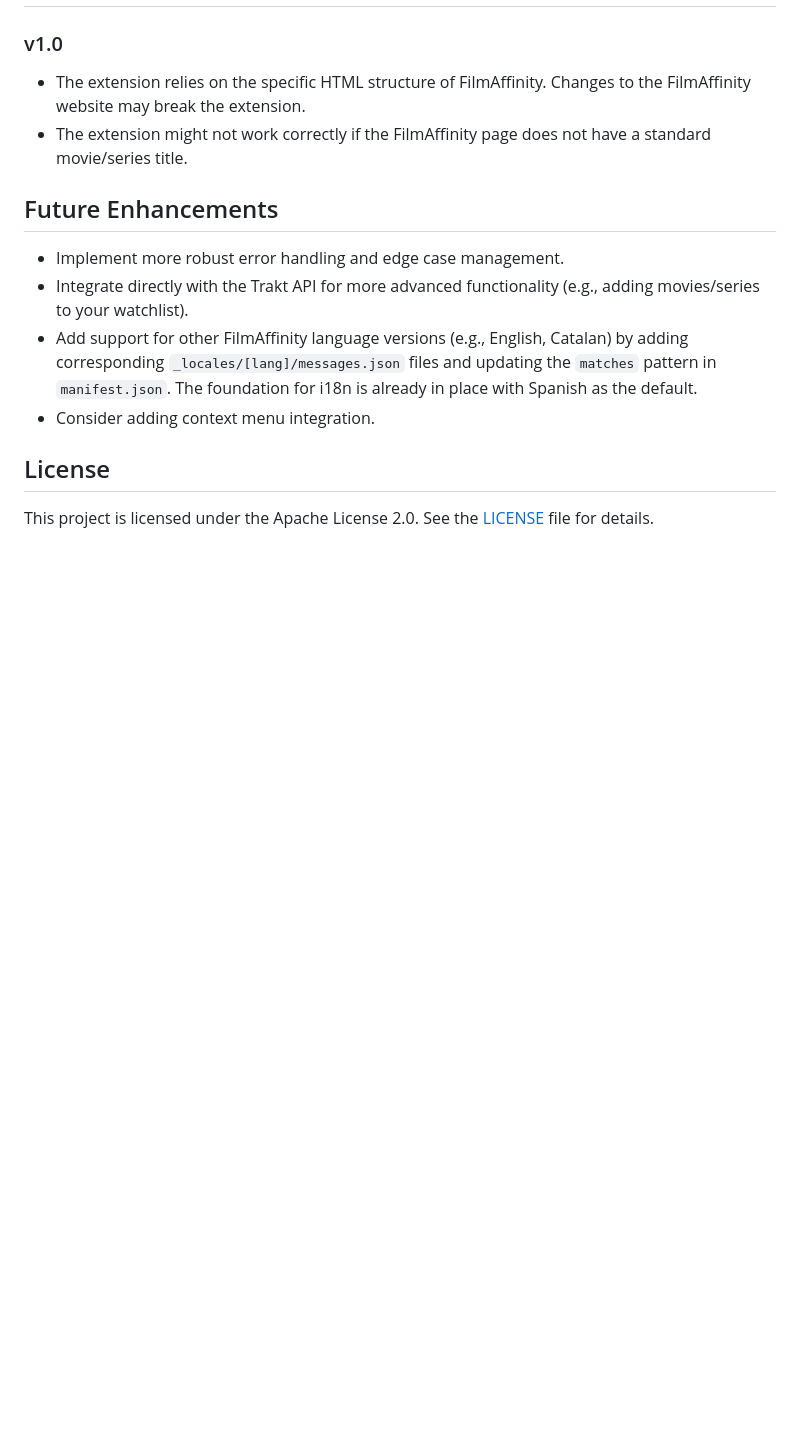
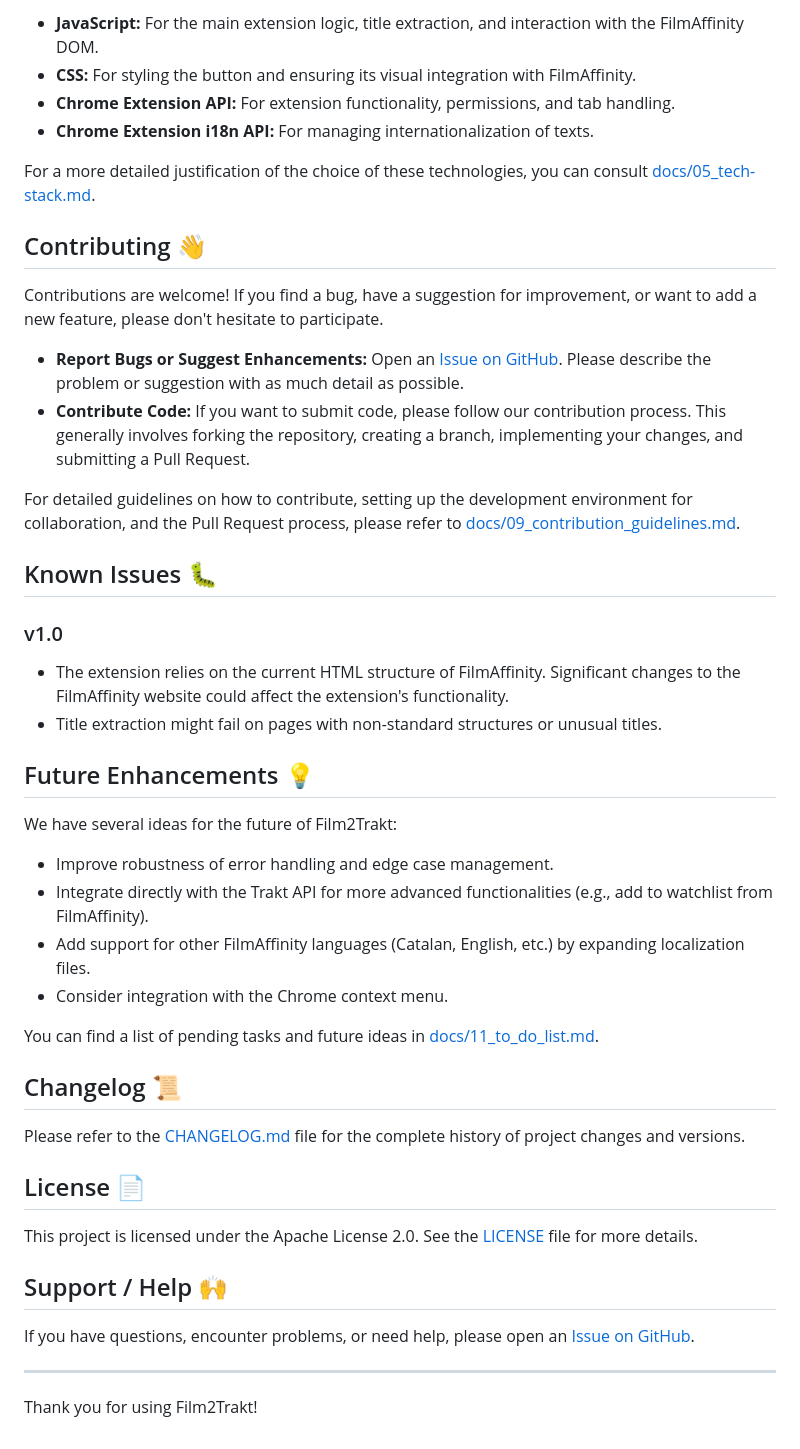
Before and after one commit to seyerjo/fa2trakt, a Markdown page: README.md, the part around one of its changes. Rendered like a GitHub page; blank space fills up the shorter version.

```diff
--- a/README.md
+++ b/README.md
@@ -56,16 +68,49 @@ Contributions are welcome! If you find a bug or have a feature request, please o
+- **JavaScript:** For the main extension logic, title extraction, and interaction with the FilmAffinity DOM.
+- **CSS:** For styling the button and ensuring its visual integration with FilmAffinity.
+- **Chrome Extension API:** For extension functionality, permissions, and tab handling.
+- **Chrome Extension i18n API:** For managing internationalization of texts.
+
+For a more detailed justification of the choice of these technologies, you can consult [docs/05_tech-stack.md](docs/05_tech-stack.md).
+
+## Contributing 👋
+
+Contributions are welcome! If you find a bug, have a suggestion for improvement, or want to add a new feature, please don't hesitate to participate.
+
+- **Report Bugs or Suggest Enhancements:** Open an [Issue on GitHub](https://github.com/seyerjo/fa2trakt/issues). Please describe the problem or suggestion with as much detail as possible.
+- **Contribute Code:** If you want to submit code, please follow our contribution process. This generally involves forking the repository, creating a branch, implementing your changes, and submitting a Pull Request.
+
+For detailed guidelines on how to contribute, setting up the development environment for collaboration, and the Pull Request process, please refer to [docs/09_contribution_guidelines.md](docs/09_contribution_guidelines.md).
+
+## Known Issues 🐛
 
 ### v1.0
 
-- The extension relies on the specific HTML structure of FilmAffinity. Changes to the FilmAffinity website may break the extension.
-- The extension might not work correctly if the FilmAffinity page does not have a standard movie/series title.
+- The extension relies on the current HTML structure of FilmAffinity. Significant changes to the FilmAffinity website could affect the extension's functionality.
+- Title extraction might fail on pages with non-standard structures or unusual titles.
 
-## Future Enhancements
+## Future Enhancements 💡
 
-- Implement more robust error handling and edge case management.
-- Integrate directly with the Trakt API for more advanced functionality (e.g., adding movies/series to your watchlist).
-- Add support for other FilmAffinity language versions (e.g., English, Catalan) by adding corresponding `_locales/[lang]/messages.json` files and updating the `matches` pattern in `manifest.json`. The foundation for i18n is already in place with Spanish as the default.
-- Consider adding context menu integration.
+We have several ideas for the future of Film2Trakt:
 
-## License
+- Improve robustness of error handling and edge case management.
+- Integrate directly with the Trakt API for more advanced functionalities (e.g., add to watchlist from FilmAffinity).
+- Add support for other FilmAffinity languages (Catalan, English, etc.) by expanding localization files.
+- Consider integration with the Chrome context menu.
 
-This project is licensed under the Apache License 2.0. See the [LICENSE](LICENSE) file for details.
+You can find a list of pending tasks and future ideas in [docs/11_to_do_list.md](docs/11_to_list.md).
+
+## Changelog 📜
+
+Please refer to the [CHANGELOG.md](CHANGELOG.md) file for the complete history of project changes and versions.
+
+## License 📄
+
+This project is licensed under the Apache License 2.0. See the [LICENSE](LICENSE) file for more details.
+
+## Support / Help 🙌
+
+If you have questions, encounter problems, or need help, please open an [Issue on GitHub](https://github.com/seyerjo/fa2trakt/issues).
+
+---
+
+Thank you for using Film2Trakt!
```
Also changed, not shown: other parts of README.md (+43 -31 lines), assets/images/imagesfilm2trakt_button.png (added).
